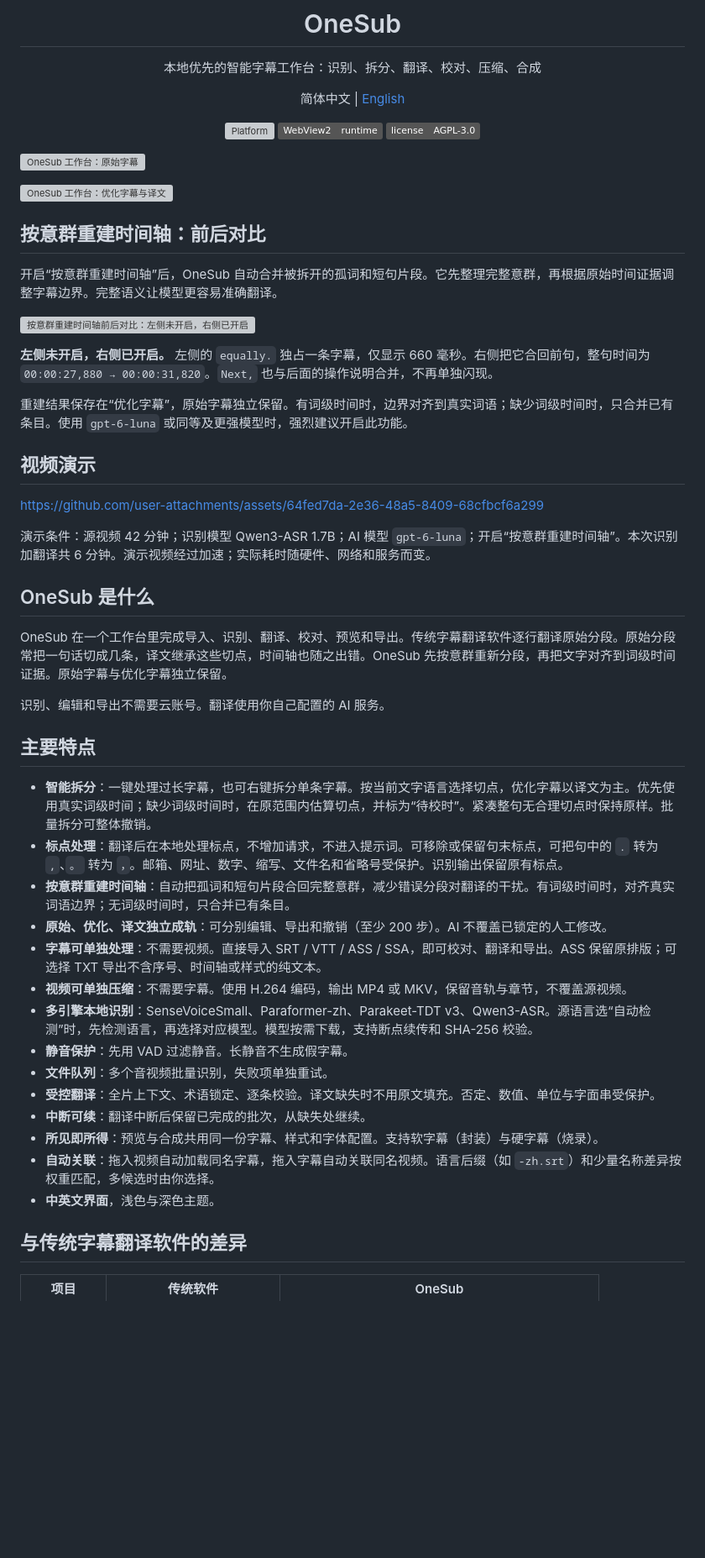
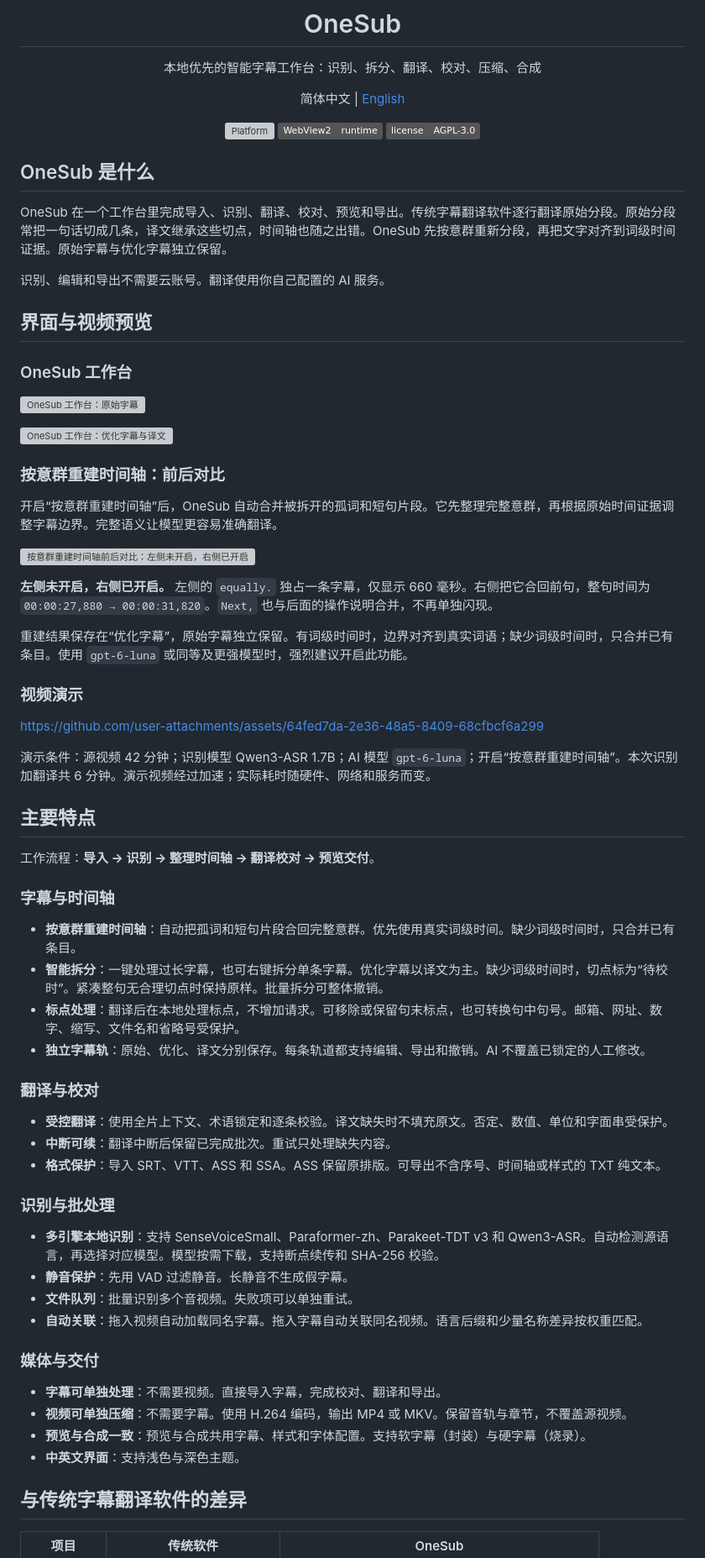
Before and after one commit to OUBIGFA/OneSub, a Markdown page: README.md, the part around the change. Shown at 84% size. Drawn GitHub-style; badges without logos; blank space fills up the shorter version; grey boxes are pictures that could not be loaded.

```diff
--- a/README.md
+++ b/README.md
@@ -12,11 +12,21 @@
 
 </div>
 
+## OneSub 是什么
+
+OneSub 在一个工作台里完成导入、识别、翻译、校对、预览和导出。传统字幕翻译软件逐行翻译原始分段。原始分段常把一句话切成几条，译文继承这些切点，时间轴也随之出错。OneSub 先按意群重新分段，再把文字对齐到词级时间证据。原始字幕与优化字幕独立保留。
+
+识别、编辑和导出不需要云账号。翻译使用你自己配置的 AI 服务。
+
+## 界面与视频预览
+
+### OneSub 工作台
+
 ![OneSub 工作台：原始字幕](assets/readme/workbench-original.webp)
 
 ![OneSub 工作台：优化字幕与译文](assets/readme/workbench-translated.webp)
 
-## 按意群重建时间轴：前后对比
+### 按意群重建时间轴：前后对比
 
 开启“按意群重建时间轴”后，OneSub 自动合并被拆开的孤词和短句片段。它先整理完整意群，再根据原始时间证据调整字幕边界。完整语义让模型更容易准确翻译。
 
@@ -26,34 +36,42 @@
 
 重建结果保存在“优化字幕”，原始字幕独立保留。有词级时间时，边界对齐到真实词语；缺少词级时间时，只合并已有条目。使用 `gpt-6-luna` 或同等及更强模型时，强烈建议开启此功能。
 
-## 视频演示
+### 视频演示
 
 https://github.com/user-attachments/assets/64fed7da-2e36-48a5-8409-68cfbcf6a299
 
 演示条件：源视频 42 分钟；识别模型 Qwen3-ASR 1.7B；AI 模型 `gpt-6-luna`；开启“按意群重建时间轴”。本次识别加翻译共 6 分钟。演示视频经过加速；实际耗时随硬件、网络和服务而变。
 
-## OneSub 是什么
-
-OneSub 在一个工作台里完成导入、识别、翻译、校对、预览和导出。传统字幕翻译软件逐行翻译原始分段。原始分段常把一句话切成几条，译文继承这些切点，时间轴也随之出错。OneSub 先按意群重新分段，再把文字对齐到词级时间证据。原始字幕与优化字幕独立保留。
-
-识别、编辑和导出不需要云账号。翻译使用你自己配置的 AI 服务。
-
 ## 主要特点
 
-- **智能拆分**：一键处理过长字幕，也可右键拆分单条字幕。按当前文字语言选择切点，优化字幕以译文为主。优先使用真实词级时间；缺少词级时间时，在原范围内估算切点，并标为“待校时”。紧凑整句无合理切点时保持原样。批量拆分可整体撤销。
-- **标点处理**：翻译后在本地处理标点，不增加请求，不进入提示词。可移除或保留句末标点，可把句中的 `.` 转为 `,`、`。` 转为 `，`。邮箱、网址、数字、缩写、文件名和省略号受保护。识别输出保留原有标点。
-- **按意群重建时间轴**：自动把孤词和短句片段合回完整意群，减少错误分段对翻译的干扰。有词级时间时，对齐真实词语边界；无词级时间时，只合并已有条目。
-- **原始、优化、译文独立成轨**：可分别编辑、导出和撤销（至少 200 步）。AI 不覆盖已锁定的人工修改。
-- **字幕可单独处理**：不需要视频。直接导入 SRT / VTT / ASS / SSA，即可校对、翻译和导出。ASS 保留原排版；可选择 TXT 导出不含序号、时间轴或样式的纯文本。
-- **视频可单独压缩**：不需要字幕。使用 H.264 编码，输出 MP4 或 MKV，保留音轨与章节，不覆盖源视频。
-- **多引擎本地识别**：SenseVoiceSmall、Paraformer-zh、Parakeet-TDT v3、Qwen3-ASR。源语言选“自动检测”时，先检测语言，再选择对应模型。模型按需下载，支持断点续传和 SHA-256 校验。
+工作流程：**导入 → 识别 → 整理时间轴 → 翻译校对 → 预览交付**。
+
+### 字幕与时间轴
+
+- **按意群重建时间轴**：自动把孤词和短句片段合回完整意群。优先使用真实词级时间。缺少词级时间时，只合并已有条目。
+- **智能拆分**：一键处理过长字幕，也可右键拆分单条字幕。优化字幕以译文为主。缺少词级时间时，切点标为“待校时”。紧凑整句无合理切点时保持原样。批量拆分可整体撤销。
+- **标点处理**：翻译后在本地处理标点，不增加请求。可移除或保留句末标点，也可转换句中句号。邮箱、网址、数字、缩写、文件名和省略号受保护。
+- **独立字幕轨**：原始、优化、译文分别保存。每条轨道都支持编辑、导出和撤销。AI 不覆盖已锁定的人工修改。
+
+### 翻译与校对
+
+- **受控翻译**：使用全片上下文、术语锁定和逐条校验。译文缺失时不填充原文。否定、数值、单位和字面串受保护。
+- **中断可续**：翻译中断后保留已完成批次。重试只处理缺失内容。
+- **格式保护**：导入 SRT、VTT、ASS 和 SSA。ASS 保留原排版。可导出不含序号、时间轴或样式的 TXT 纯文本。
+
+### 识别与批处理
+
+- **多引擎本地识别**：支持 SenseVoiceSmall、Paraformer-zh、Parakeet-TDT v3 和 Qwen3-ASR。自动检测源语言，再选择对应模型。模型按需下载，支持断点续传和 SHA-256 校验。
 - **静音保护**：先用 VAD 过滤静音。长静音不生成假字幕。
-- **文件队列**：多个音视频批量识别，失败项单独重试。
-- **受控翻译**：全片上下文、术语锁定、逐条校验。译文缺失时不用原文填充。否定、数值、单位与字面串受保护。
-- **中断可续**：翻译中断后保留已完成的批次，从缺失处继续。
-- **所见即所得**：预览与合成共用同一份字幕、样式和字体配置。支持软字幕（封装）与硬字幕（烧录）。
-- **自动关联**：拖入视频自动加载同名字幕，拖入字幕自动关联同名视频。语言后缀（如 `-zh.srt`）和少量名称差异按权重匹配，多候选时由你选择。
-- **中英文界面**，浅色与深色主题。
+- **文件队列**：批量识别多个音视频。失败项可以单独重试。
+- **自动关联**：拖入视频自动加载同名字幕。拖入字幕自动关联同名视频。语言后缀和少量名称差异按权重匹配。
+
+### 媒体与交付
+
+- **字幕可单独处理**：不需要视频。直接导入字幕，完成校对、翻译和导出。
+- **视频可单独压缩**：不需要字幕。使用 H.264 编码，输出 MP4 或 MKV。保留音轨与章节，不覆盖源视频。
+- **预览与合成一致**：预览与合成共用字幕、样式和字体配置。支持软字幕（封装）与硬字幕（烧录）。
+- **中英文界面**：支持浅色与深色主题。
 
 ## 与传统字幕翻译软件的差异
 
```
Also changed, not shown: README.en.md (+40 -22 lines).
